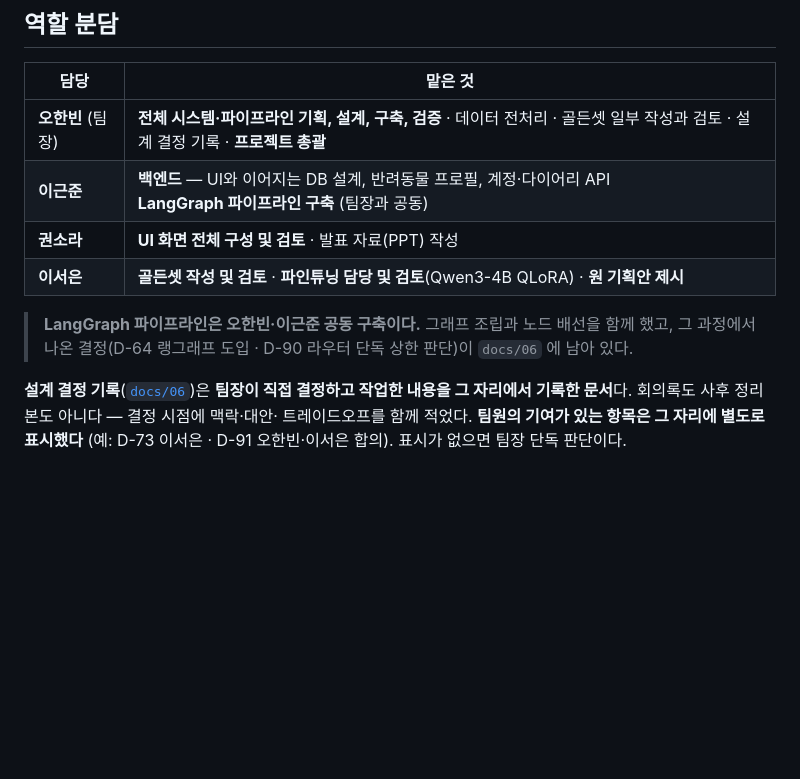
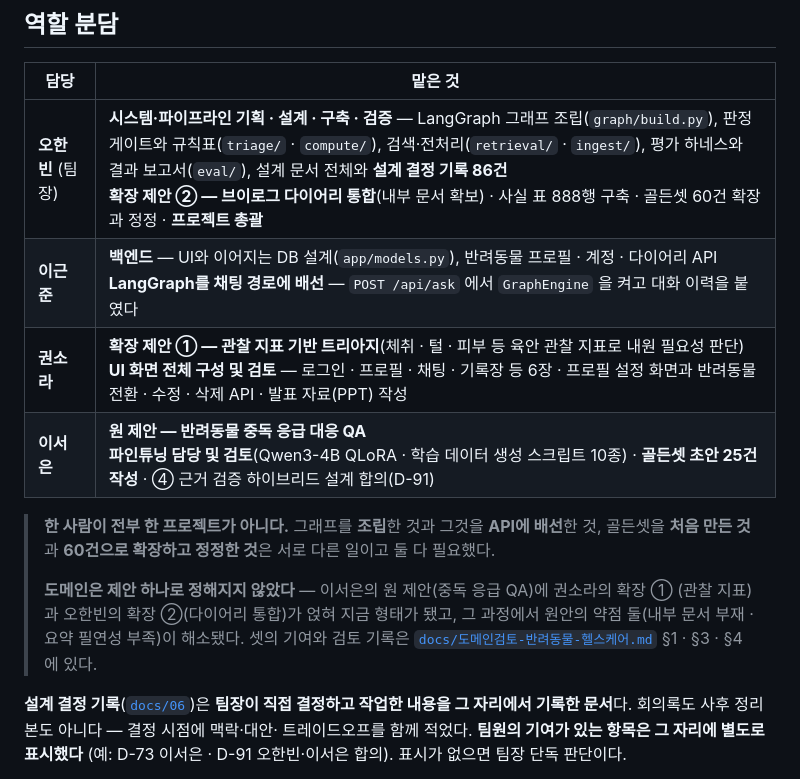
Before and after one commit to SKNETWORKS-FAMILY-AICAMP/SKN32-3rd-5Team, a Markdown page: README.md, the part around the change. Drawn GitHub-style; blank space fills up the shorter version.

Commit message:
3차 프로젝트 제출 README

```diff
--- a/README.md
+++ b/README.md
@@ -378,14 +378,18 @@ status = answered   근거를 찾아 판정했다   → 배지 + 근거 + 감사
 
 | 담당 | 맡은 것 |
 |---|---|
-| **오한빈** (팀장) | **전체 시스템·파이프라인 기획, 설계, 구축, 검증** · 데이터 전처리 · 골든셋 일부 작성과 검토 · 설계 결정 기록 · **프로젝트 총괄** |
-| **이근준** | **백엔드** — UI와 이어지는 DB 설계, 반려동물 프로필, 계정·다이어리 API<br>**LangGraph 파이프라인 구축** (팀장과 공동) |
-| **권소라** | **UI 화면 전체 구성 및 검토** · 발표 자료(PPT) 작성 |
-| **이서은** | **골든셋 작성 및 검토** · **파인튜닝 담당 및 검토**(Qwen3-4B QLoRA) · **원 기획안 제시** |
+| **오한빈** (팀장) | **시스템·파이프라인 기획 · 설계 · 구축 · 검증** — LangGraph 그래프 조립(`graph/build.py`), 판정 게이트와 규칙표(`triage/` · `compute/`), 검색·전처리(`retrieval/` · `ingest/`), 평가 하네스와 결과 보고서(`eval/`), 설계 문서 전체와 **설계 결정 기록 86건**<br>**확장 제안 ② — 브이로그 다이어리 통합**(내부 문서 확보) · 사실 표 888행 구축 · 골든셋 60건 확장과 정정 · **프로젝트 총괄** |
+| **이근준** | **백엔드** — UI와 이어지는 DB 설계(`app/models.py`), 반려동물 프로필 · 계정 · 다이어리 API<br>**LangGraph를 채팅 경로에 배선** — `POST /api/ask` 에서 `GraphEngine` 을 켜고 대화 이력을 붙였다 |
+| **권소라** | **확장 제안 ① — 관찰 지표 기반 트리아지**(체취 · 털 · 피부 등 육안 관찰 지표로 내원 필요성 판단)<br>**UI 화면 전체 구성 및 검토** — 로그인 · 프로필 · 채팅 · 기록장 등 6장 · 프로필 설정 화면과 반려동물 전환 · 수정 · 삭제 API · 발표 자료(PPT) 작성 |
+| **이서은** | **원 제안 — 반려동물 중독 응급 대응 QA**<br>**파인튜닝 담당 및 검토**(Qwen3-4B QLoRA · 학습 데이터 생성 스크립트 10종) · **골든셋 초안 25건 작성** · ④ 근거 검증 하이브리드 설계 합의(D-91) |
 
-> **LangGraph 파이프라인은 오한빈·이근준 공동 구축이다.** 그래프 조립과 노드 배선을
-> 함께 했고, 그 과정에서 나온 결정(D-64 랭그래프 도입 · D-90 라우터 단독 상한 판단)이
-> `docs/06` 에 남아 있다.
+> **한 사람이 전부 한 프로젝트가 아니다.** 그래프를 **조립**한 것과 그것을 **API에 배선**한 것,
+> 골든셋을 **처음 만든 것**과 **60건으로 확장하고 정정한 것**은 서로 다른 일이고 둘 다 필요했다.
+>
+> **도메인은 제안 하나로 정해지지 않았다** — 이서은의 원 제안(중독 응급 QA)에 권소라의 확장 ①
+> (관찰 지표)과 오한빈의 확장 ②(다이어리 통합)가 얹혀 지금 형태가 됐고, 그 과정에서 원안의
+> 약점 둘(내부 문서 부재 · 요약 필연성 부족)이 해소됐다. 셋의 기여와 검토 기록은
+> [`docs/도메인검토-반려동물-헬스케어.md`](docs/도메인검토-반려동물-헬스케어.md) §1 · §3 · §4 에 있다.
 
 **설계 결정 기록**([`docs/06`](docs/06_설계결정기록.md))은 **팀장이 직접 결정하고 작업한 내용을
 그 자리에서 기록한 문서**다. 회의록도 사후 정리본도 아니다 — 결정 시점에 맥락·대안·
```
